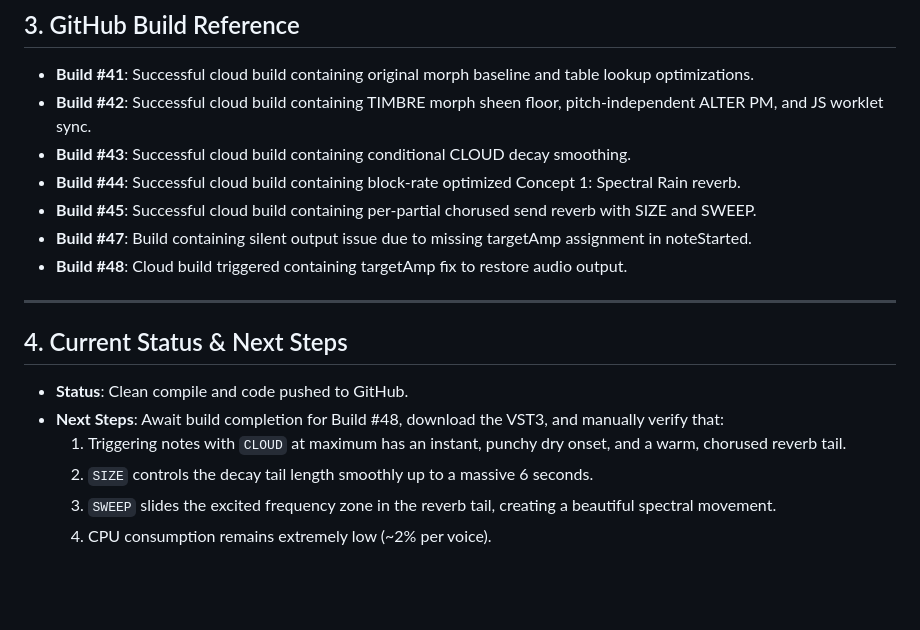
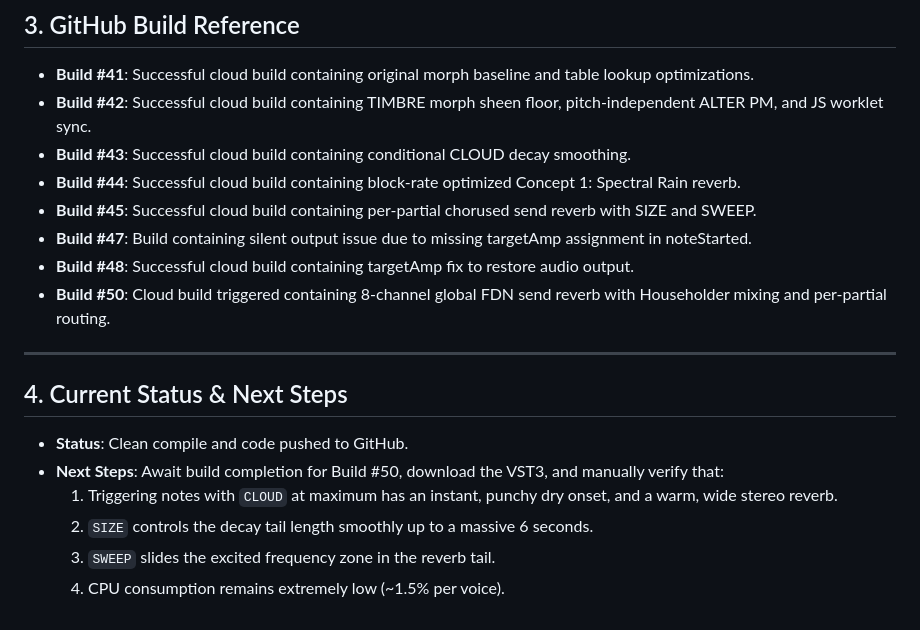
Before and after one commit to Beatwarez/Tesuto, a Markdown page: session_summary.md, the part around the change. Rendered like a GitHub page; blank space fills up the shorter version.

Commit message:
Update session summary for Build 50

```diff
--- a/session_summary.md
+++ b/session_summary.md
@@ -50,14 +50,15 @@ All backups are saved as zipped archives inside the workspace under the `.\backu
 * **Build #44**: Successful cloud build containing block-rate optimized Concept 1: Spectral Rain reverb.
 * **Build #45**: Successful cloud build containing per-partial chorused send reverb with SIZE and SWEEP.
 * **Build #47**: Build containing silent output issue due to missing targetAmp assignment in noteStarted.
-* **Build #48**: Cloud build triggered containing targetAmp fix to restore audio output.
+* **Build #48**: Successful cloud build containing targetAmp fix to restore audio output.
+* **Build #50**: Cloud build triggered containing 8-channel global FDN send reverb with Householder mixing and per-partial routing.
 
 ---
 
 ## 4. Current Status & Next Steps
 * **Status**: Clean compile and code pushed to GitHub.
-* **Next Steps**: Await build completion for Build #48, download the VST3, and manually verify that:
-  1. Triggering notes with `CLOUD` at maximum has an instant, punchy dry onset, and a warm, chorused reverb tail.
+* **Next Steps**: Await build completion for Build #50, download the VST3, and manually verify that:
+  1. Triggering notes with `CLOUD` at maximum has an instant, punchy dry onset, and a warm, wide stereo reverb.
   2. `SIZE` controls the decay tail length smoothly up to a massive 6 seconds.
-  3. `SWEEP` slides the excited frequency zone in the reverb tail, creating a beautiful spectral movement.
-  4. CPU consumption remains extremely low (~2% per voice).
+  3. `SWEEP` slides the excited frequency zone in the reverb tail.
+  4. CPU consumption remains extremely low (~1.5% per voice).
```
